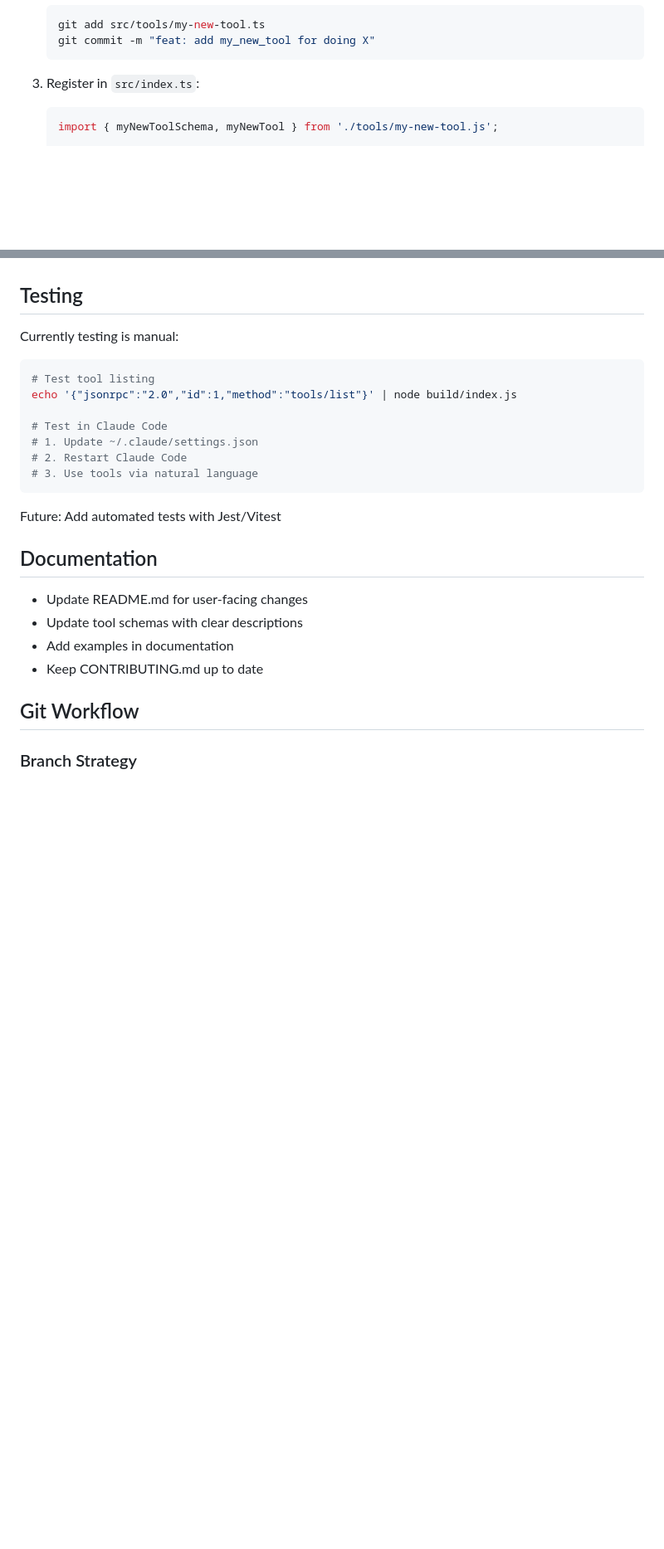
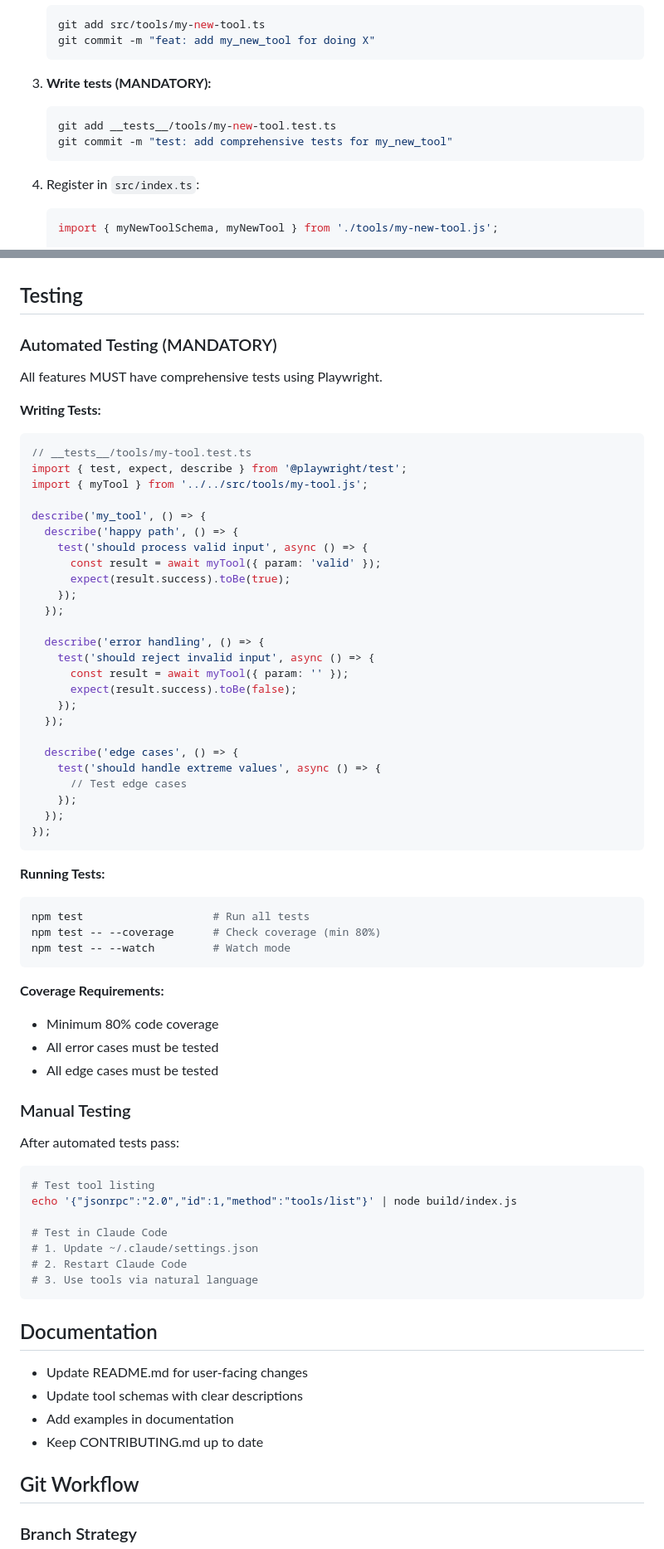
Before and after one commit to Clobbe/mcp-servers, a Markdown page: CONTRIBUTING.md, 2 parts joined by grey strips. Shown at 83% size. Rendered like a GitHub page; blank space fills up the shorter version.

Commit message:
docs: add comprehensive testing requirements to contributing guide

````diff
--- a/CONTRIBUTING.md
+++ b/CONTRIBUTING.md
@@ -103,7 +115,13 @@ Use [Conventional Commits](https://www.conventionalcommits.org/):
    git commit -m "feat: add my_new_tool for doing X"
    ```
 
-3. Register in `src/index.ts`:
+3. **Write tests (MANDATORY):**
+   ```bash
+   git add __tests__/tools/my-new-tool.test.ts
+   git commit -m "test: add comprehensive tests for my_new_tool"
+   ```
+
+4. Register in `src/index.ts`:
    ```typescript
    import { myNewToolSchema, myNewTool } from './tools/my-new-tool.js';
 
@@ -182,7 +211,56 @@ Use [Conventional Commits](https://www.conventionalcommits.org/):
 
 ## Testing
 
-Currently testing is manual:
+### Automated Testing (MANDATORY)
+
+All features MUST have comprehensive tests using Playwright.
+
+**Writing Tests:**
+
+```typescript
+// __tests__/tools/my-tool.test.ts
+import { test, expect, describe } from '@playwright/test';
+import { myTool } from '../../src/tools/my-tool.js';
+
+describe('my_tool', () => {
+  describe('happy path', () => {
+    test('should process valid input', async () => {
+      const result = await myTool({ param: 'valid' });
+      expect(result.success).toBe(true);
+    });
+  });
+
+  describe('error handling', () => {
+    test('should reject invalid input', async () => {
+      const result = await myTool({ param: '' });
+      expect(result.success).toBe(false);
+    });
+  });
+
+  describe('edge cases', () => {
+    test('should handle extreme values', async () => {
+      // Test edge cases
+    });
+  });
+});
+```
+
+**Running Tests:**
+
+```bash
+npm test                    # Run all tests
+npm test -- --coverage      # Check coverage (min 80%)
+npm test -- --watch         # Watch mode
+```
+
+**Coverage Requirements:**
+- Minimum 80% code coverage
+- All error cases must be tested
+- All edge cases must be tested
+
+### Manual Testing
+
+After automated tests pass:
 
 ```bash
 # Test tool listing
@@ -193,8 +271,6 @@ echo '{"jsonrpc":"2.0","id":1,"method":"tools/list"}' | node build/index.js
 # 2. Restart Claude Code
 # 3. Use tools via natural language
 ```
-
-Future: Add automated tests with Jest/Vitest
 
 ## Documentation
 
````
Also changed, not shown: other parts of CONTRIBUTING.md (+36 -10 lines).
